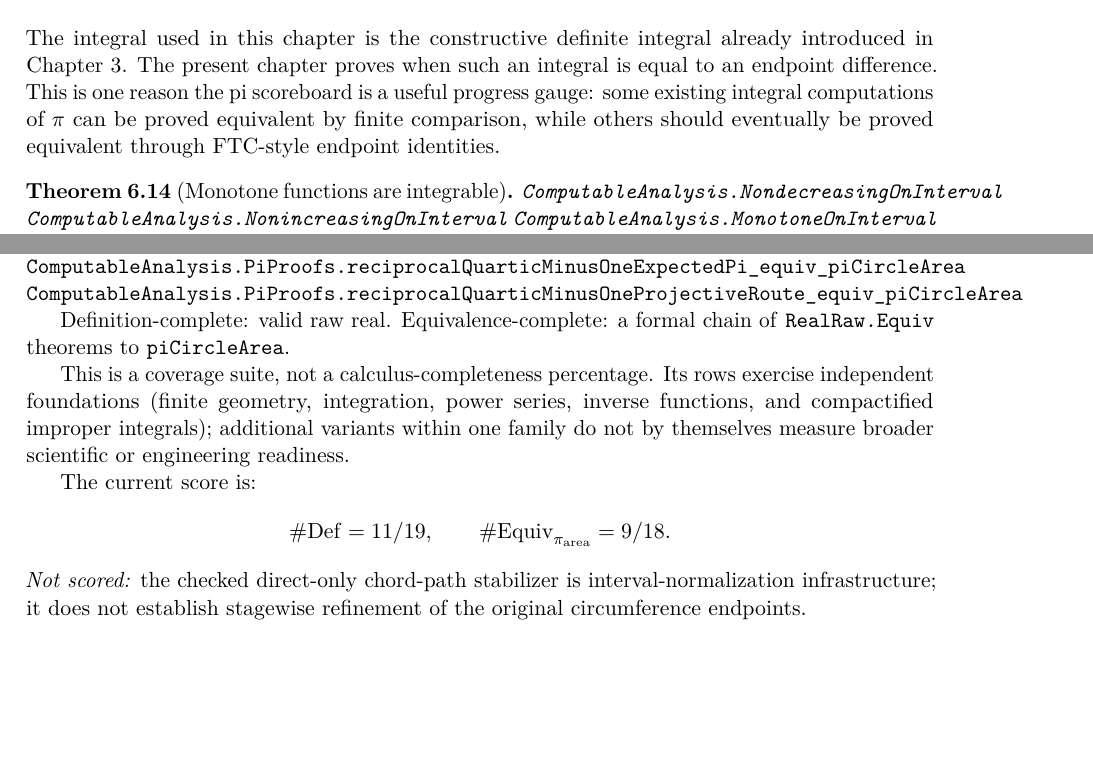
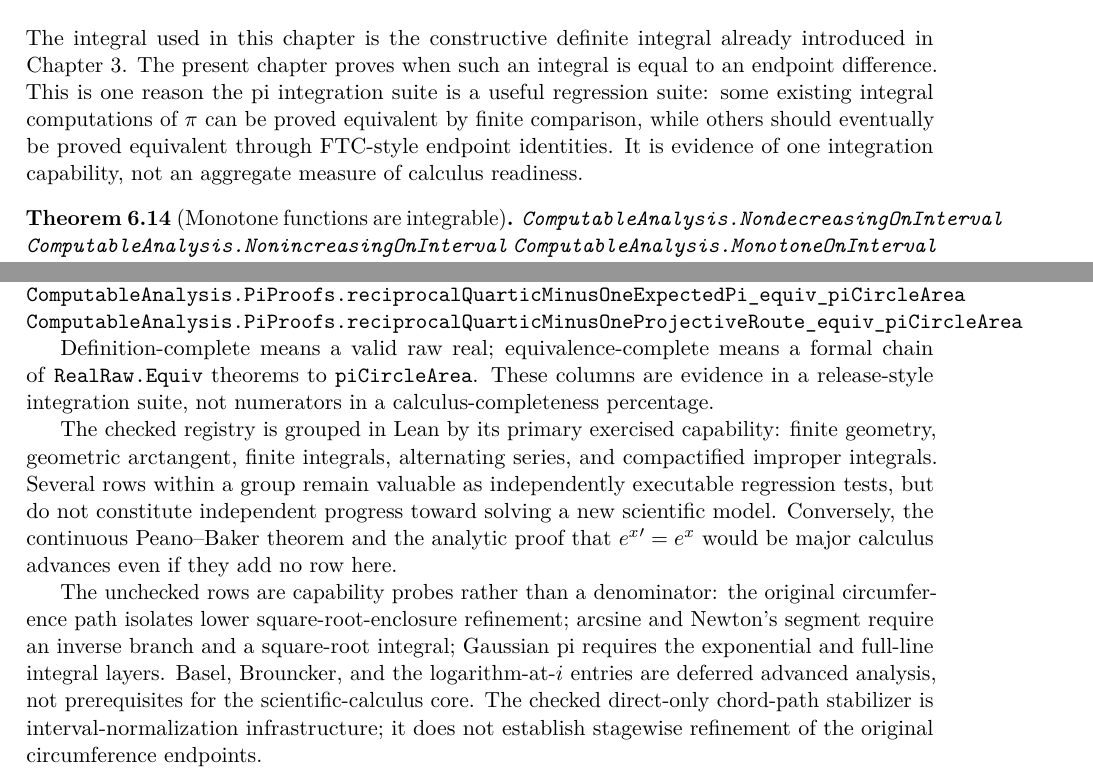
Before and after one commit to liuyao12/computable-analysis, a LaTeX thesis (blueprint/src/web.tex, which reads blueprint/src/06-effective-calculus.tex, blueprint/src/pi-scoreboard-table.tex): two parts of pages 79 and 101 of 111, joined at a grey line, cut so that both start at the same text, the shorter picture padded with empty space. Compiled offline with pdfLaTeX.

Commit message:
Reframe Pi integration suite around calculus capabilities

```diff
--- a/blueprint/src/06-effective-calculus.tex
+++ b/blueprint/src/06-effective-calculus.tex
@@ -201,10 +201,11 @@
 The integral used in this chapter is the constructive definite integral
 already introduced in Chapter~\ref{ch:integrals}.  The present chapter proves
 when such an integral is equal to an endpoint difference.  This is one reason
-the pi scoreboard is a useful progress gauge: some existing integral
+the pi integration suite is a useful regression suite: some existing integral
 computations of \(\pi\) can be proved equivalent by finite comparison, while
 others should eventually be proved equivalent through FTC-style endpoint
-identities.
+identities.  It is evidence of one integration capability, not an aggregate
+measure of calculus readiness.
 
 \begin{theorem}[Monotone functions are integrable]
 \label{thm:monotone-integrable}
--- a/blueprint/src/pi-scoreboard-table.tex
+++ b/blueprint/src/pi-scoreboard-table.tex
@@ -1,20 +1,25 @@
-Definition-complete: valid raw real.  Equivalence-complete: a formal chain of
-\code{RealRaw.Equiv} theorems to \code{piCircleArea}.
+Definition-complete means a valid raw real; equivalence-complete means a
+formal chain of \code{RealRaw.Equiv} theorems to \code{piCircleArea}.  These
+columns are evidence in a release-style integration suite, not numerators in a
+calculus-completeness percentage.
 
-This is a coverage suite, not a calculus-completeness percentage.  Its rows
-exercise independent foundations (finite geometry, integration, power series,
-inverse functions, and compactified improper integrals); additional variants
-within one family do not by themselves measure broader scientific or
-engineering readiness.
+The checked registry is grouped in Lean by its primary exercised capability:
+finite geometry, geometric arctangent, finite integrals, alternating series,
+and compactified improper integrals.  Several rows within a group remain
+valuable as independently executable regression tests, but do not constitute
+independent progress toward solving a new scientific model.  Conversely, the
+continuous Peano--Baker theorem and the analytic proof that \(e^x{}'=e^x\)
+would be major calculus advances even if they add no row here.
 
-The current score is:
-\[
-  \#\mathrm{Def}=11/19,\qquad
-  \#\mathrm{Equiv}_{\pi_{\mathrm{area}}}=9/18.
-\]
-\emph{Not scored:} the checked direct-only chord-path stabilizer is
-interval-normalization infrastructure; it does not establish stagewise
-refinement of the original circumference endpoints.
+The unchecked rows are capability probes rather than a denominator: the
+original circumference path isolates lower square-root-enclosure refinement;
+arcsine and Newton's segment require an inverse branch and a square-root
+integral; Gaussian pi requires the exponential and full-line integral layers.
+Basel, Brouncker, and the logarithm-at-\(i\) entries are deferred advanced
+analysis, not prerequisites for the scientific-calculus core.  The checked
+direct-only chord-path stabilizer is interval-normalization infrastructure; it
+does not establish stagewise refinement of the original circumference
+endpoints.
 
 \begin{center}
 \begin{tabular}{p{0.22\textwidth}p{0.14\textwidth}p{0.34\textwidth}cc}
```
Also changed, not shown: GOALS.md (+12 -8 lines), blueprint/src/08-roadmap.tex (+11 -5 lines), blueprint/src/print.tex (+1 -1 lines), blueprint/src/web.tex (+1 -1 lines), README.md, 2 other files.
